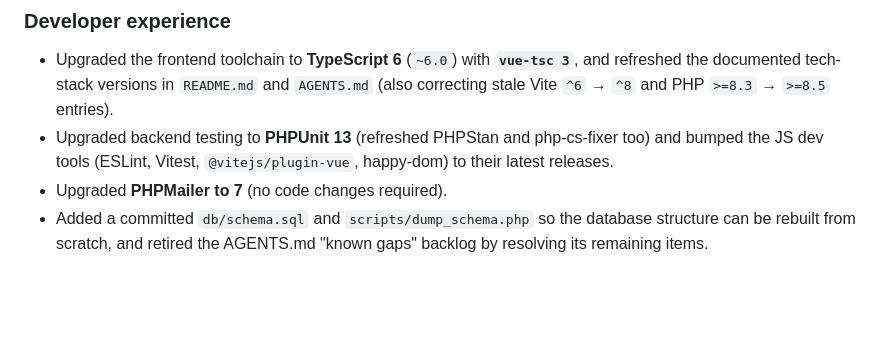
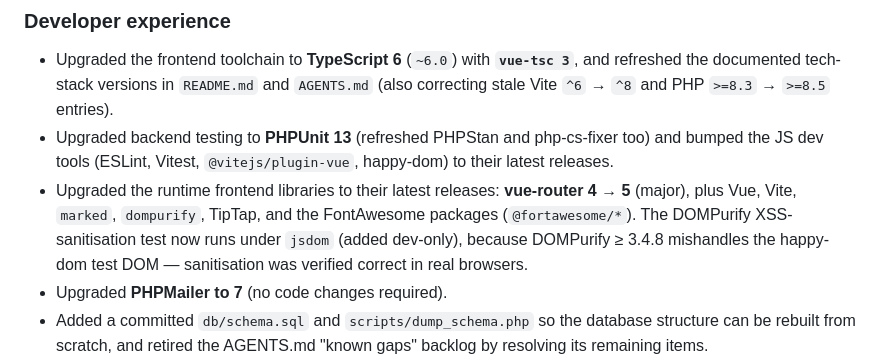
Before and after one commit to jwill89/tarotgen.io, a Markdown page: CHANGELOG.md, the part around the change. Rendered like a GitHub page; blank space fills up the shorter version.

Commit message:
Changelog entry.

```diff
--- a/CHANGELOG.md
+++ b/CHANGELOG.md
@@ -78,6 +78,12 @@ Bot/abuse protection for the sign-in flow.
 - Upgraded backend testing to **PHPUnit 13** (refreshed PHPStan and
   php-cs-fixer too) and bumped the JS dev tools (ESLint, Vitest,
   `@vitejs/plugin-vue`, happy-dom) to their latest releases.
+- Upgraded the runtime frontend libraries to their latest releases:
+  **vue-router 4 → 5** (major), plus Vue, Vite, `marked`, `dompurify`, TipTap,
+  and the FontAwesome packages (`@fortawesome/*`). The DOMPurify
+  XSS-sanitisation test now runs under `jsdom` (added dev-only), because
+  DOMPurify ≥ 3.4.8 mishandles the happy-dom test DOM — sanitisation was
+  verified correct in real browsers.
 - Upgraded **PHPMailer to 7** (no code changes required).
 - Added a committed `db/schema.sql` and `scripts/dump_schema.php` so the
   database structure can be rebuilt from scratch, and retired the AGENTS.md
```
